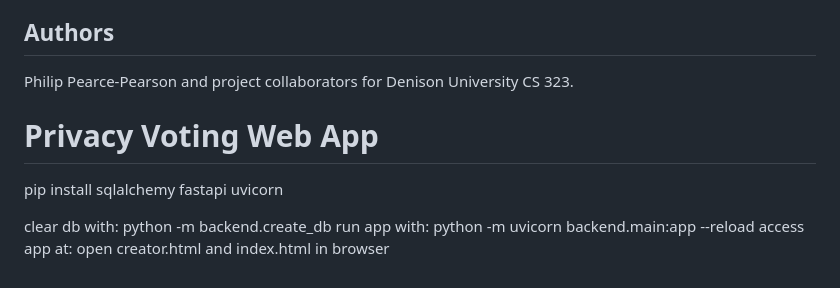
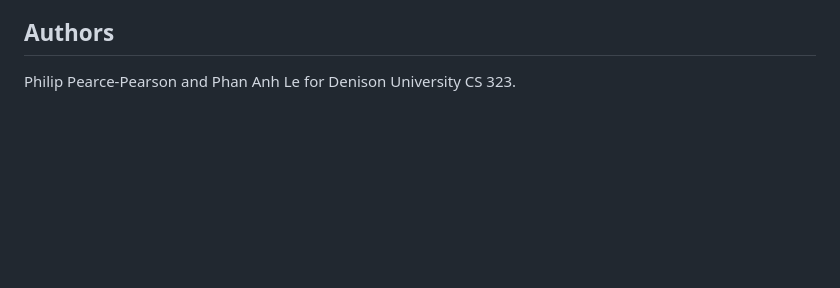
Before and after one commit to PhilipP4-dot/Privacy-Voting-Web-App, a Markdown page: README.md, the part around the change. Drawn GitHub-style; blank space fills up the shorter version.

Commit message:
Revise authors and cleanup README content
Updated authors section and removed installation instructions.

```diff
--- a/README.md
+++ b/README.md
@@ -144,14 +144,4 @@ python -m backend.local_exp
 
 ## Authors
 
-Philip Pearce-Pearson and project collaborators for Denison University CS 323.
-# Privacy Voting Web App
-
-pip install sqlalchemy fastapi uvicorn
-
-clear db with:
-    python -m backend.create_db
-run app with:
-    python -m uvicorn backend.main:app --reload
-access app at:
-    open creator.html and index.html in browser
+Philip Pearce-Pearson and Phan Anh Le for Denison University CS 323.
```
